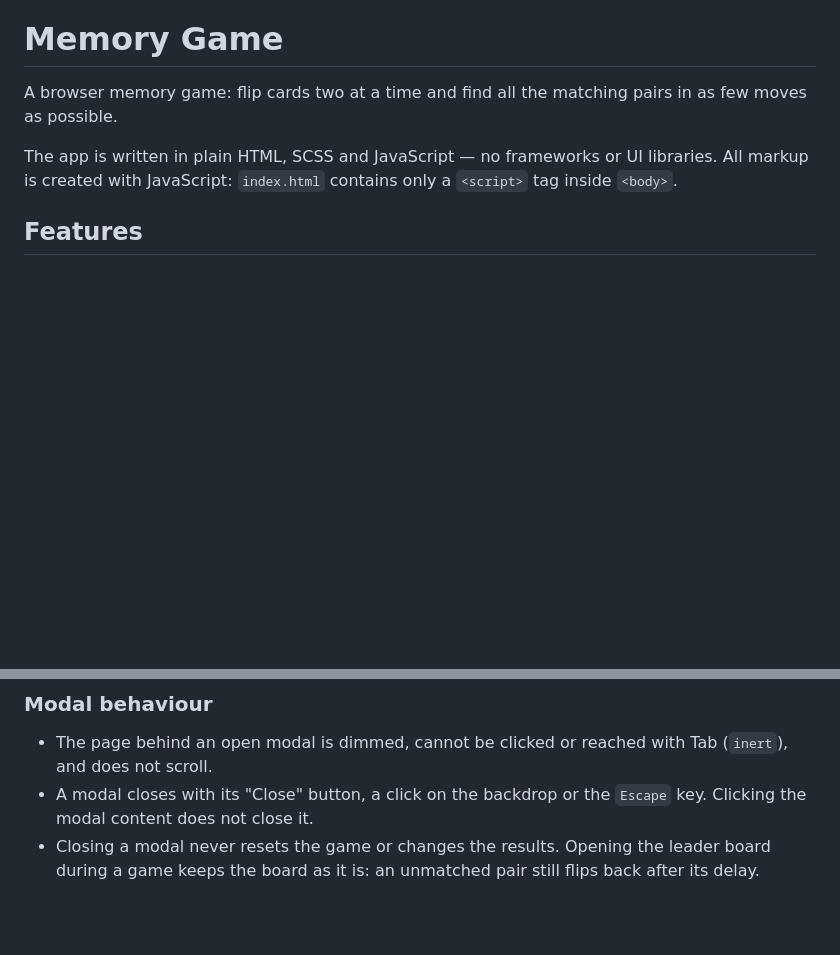
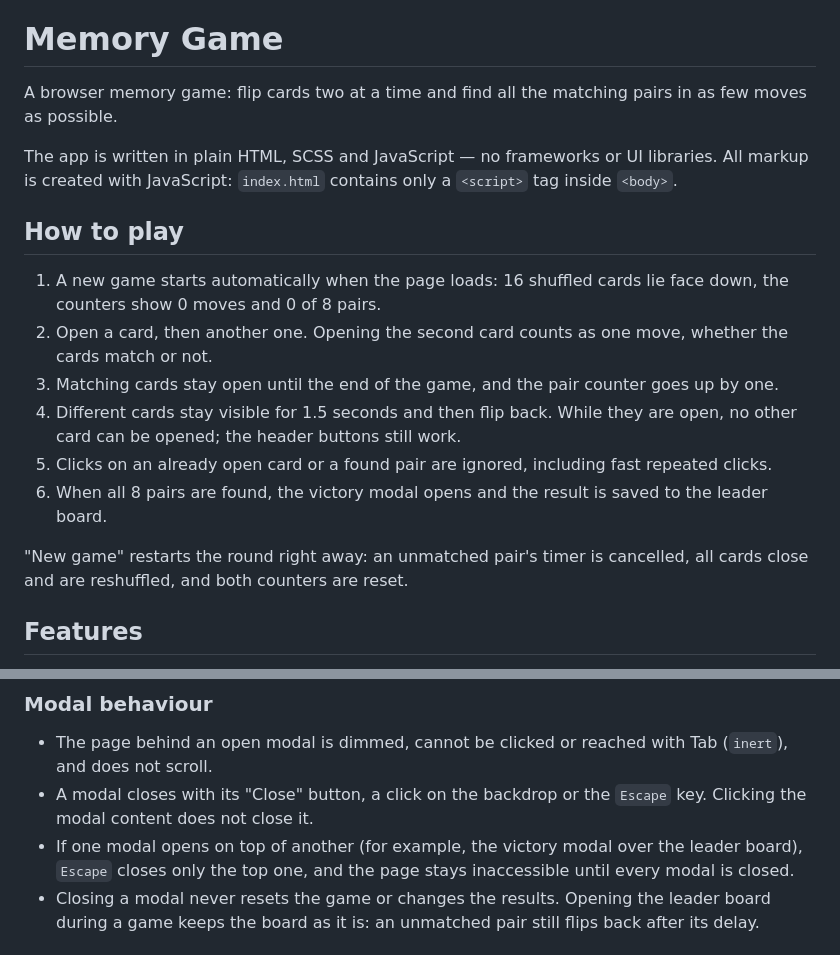
Before and after one commit to sofiiadorosh/memory-game, a Markdown page: README.md, 2 parts joined by grey strips. GitHub-like rendering; blank space fills up the shorter version.

Commit message:
docs: udpate readme

```diff
--- a/README.md
+++ b/README.md
@@ -3,6 +3,17 @@
 A browser memory game: flip cards two at a time and find all the matching pairs in as few moves as possible.
 
 The app is written in plain HTML, SCSS and JavaScript — no frameworks or UI libraries. All markup is created with JavaScript: `index.html` contains only a `<script>` tag inside `<body>`.
+
+## How to play
+
+1. A new game starts automatically when the page loads: 16 shuffled cards lie face down, the counters show 0 moves and 0 of 8 pairs.
+2. Open a card, then another one. Opening the second card counts as one move, whether the cards match or not.
+3. Matching cards stay open until the end of the game, and the pair counter goes up by one.
+4. Different cards stay visible for 1.5 seconds and then flip back. While they are open, no other card can be opened; the header buttons still work.
+5. Clicks on an already open card or a found pair are ignored, including fast repeated clicks.
+6. When all 8 pairs are found, the victory modal opens and the result is saved to the leader board.
+
+"New game" restarts the round right away: an unmatched pair's timer is cancelled, all cards close and are reshuffled, and both counters are reset.
 
 ## Features
 
@@ -21,6 +32,7 @@ The app is written in plain HTML, SCSS and JavaScript — no frameworks or UI li
 
 - The page behind an open modal is dimmed, cannot be clicked or reached with Tab (`inert`), and does not scroll.
 - A modal closes with its "Close" button, a click on the backdrop or the `Escape` key. Clicking the modal content does not close it.
+- If one modal opens on top of another (for example, the victory modal over the leader board), `Escape` closes only the top one, and the page stays inaccessible until every modal is closed.
 - Closing a modal never resets the game or changes the results. Opening the leader board during a game keeps the board as it is: an unmatched pair still flips back after its delay.
 
 ## Getting started
```
